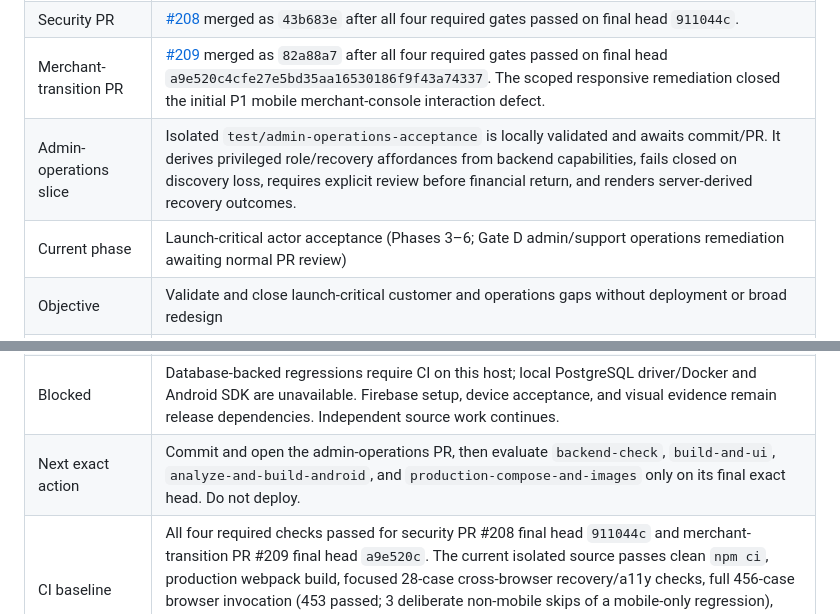
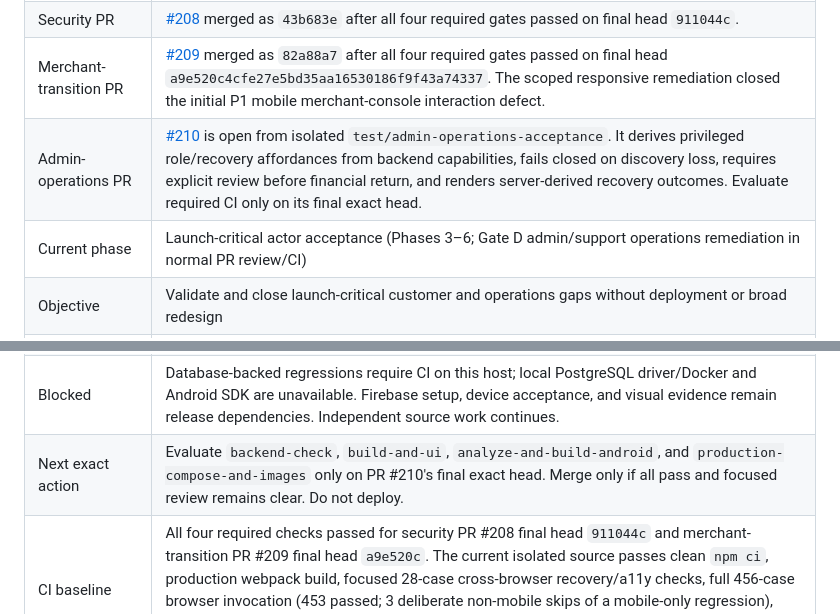
Before and after one commit to rishi-raj-AI/AI-Powered_Market, a Markdown page: docs/launch/LAUNCH_STATUS.md, 2 parts joined by grey strips. GitHub-like rendering.

Commit message:
docs(launch): record admin operations PR

```diff
--- a/docs/launch/LAUNCH_STATUS.md
+++ b/docs/launch/LAUNCH_STATUS.md
@@ -8,13 +8,13 @@ Verified baseline: `origin/main` = protected local main = `82a88a769f4191608631f
 | Active worktree / branch | `gaonone-launch-admin-operations-acceptance` / `test/admin-operations-acceptance` |
 | Security PR | [#208](https://github.com/rishi-raj-AI/AI-Powered_Market/pull/208) merged as `43b683e` after all four required gates passed on final head `911044c`. |
 | Merchant-transition PR | [#209](https://github.com/rishi-raj-AI/AI-Powered_Market/pull/209) merged as `82a88a7` after all four required gates passed on final head `a9e520c4cfe27e5bd35aa16530186f9f43a74337`. The scoped responsive remediation closed the initial P1 mobile merchant-console interaction defect. |
-| Admin-operations slice | Isolated `test/admin-operations-acceptance` is locally validated and awaits commit/PR. It derives privileged role/recovery affordances from backend capabilities, fails closed on discovery loss, requires explicit review before financial return, and renders server-derived recovery outcomes. |
-| Current phase | Launch-critical actor acceptance (Phases 3–6; Gate D admin/support operations remediation awaiting normal PR review) |
+| Admin-operations PR | [#210](https://github.com/rishi-raj-AI/AI-Powered_Market/pull/210) is open from isolated `test/admin-operations-acceptance`. It derives privileged role/recovery affordances from backend capabilities, fails closed on discovery loss, requires explicit review before financial return, and renders server-derived recovery outcomes. Evaluate required CI only on its final exact head. |
+| Current phase | Launch-critical actor acceptance (Phases 3–6; Gate D admin/support operations remediation in normal PR review/CI) |
 | Objective | Validate and close launch-critical customer and operations gaps without deployment or broad redesign |
 | Completed | Phase 1 merged as `b730bba`; Phase 2A as `39ee103`; Phase 2B as `78983ba`; customer reliability, checkout, delivery, and web handoff work through PR #204 as `45b4b28`; dependency-security PR #208 as `43b683e`; and merchant-transition recovery PR #209 as `82a88a7`. Release workflow is manual-dispatch only; Firebase identity/session/SMS and both Google clients are on main. |
 | In progress | The smallest evidence-driven Gate D remediation: the normal admin dashboard no longer advertises role changes that only `admin.manage` can perform, and delivery recovery exposes reassign only with `rider.operations` and post-pickup return only with the additionally required financial capabilities. Capability errors fail closed; the backend remains authoritative. |
 | Blocked | Database-backed regressions require CI on this host; local PostgreSQL driver/Docker and Android SDK are unavailable. Firebase setup, device acceptance, and visual evidence remain release dependencies. Independent source work continues. |
-| Next exact action | Commit and open the admin-operations PR, then evaluate `backend-check`, `build-and-ui`, `analyze-and-build-android`, and `production-compose-and-images` only on its final exact head. Do not deploy. |
+| Next exact action | Evaluate `backend-check`, `build-and-ui`, `analyze-and-build-android`, and `production-compose-and-images` only on PR #210's final exact head. Merge only if all pass and focused review remains clear. Do not deploy. |
 | CI baseline | All four required checks passed for security PR #208 final head `911044c` and merchant-transition PR #209 final head `a9e520c`. The current isolated source passes clean `npm ci`, production webpack build, focused 28-case cross-browser recovery/a11y checks, full 456-case browser invocation (453 passed; 3 deliberate non-mobile skips of a mobile-only regression), Python compilation, focused Ruff, and `git diff --check`; database-backed regression remains a CI gate on this host. |
 | P0 blockers | Firebase owner configuration and device acceptance remain release gates; protected-main preservation remains mandatory. R-023 and R-024 are mitigated. |
 | Owner dependencies | Firebase project/server credentials, OAuth origins, Android/iOS config/signing, domains/CORS; payment/maps decisions |
```
Also changed, not shown: docs/launch/15_SESSION_HANDOFF.md (+1 -1 lines).
